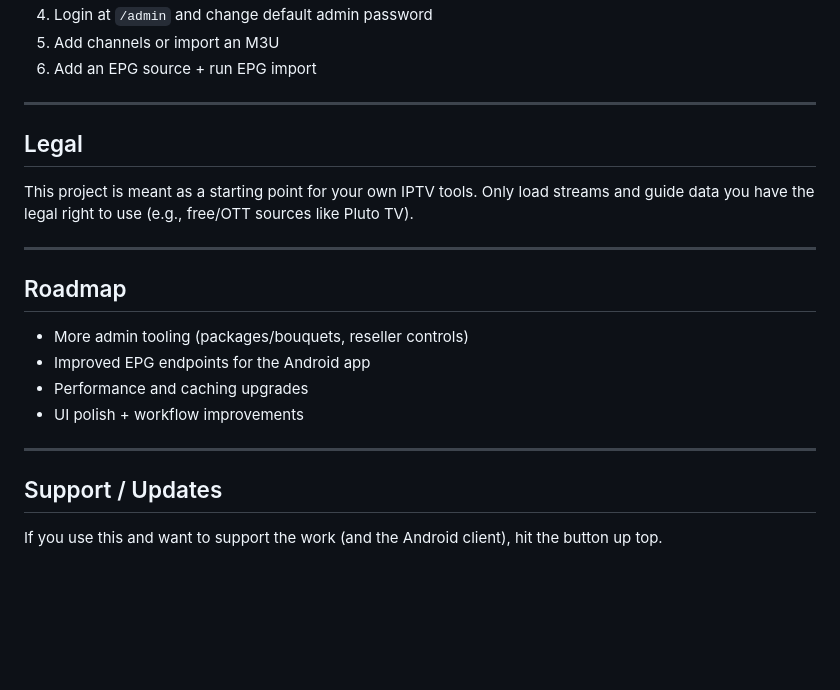
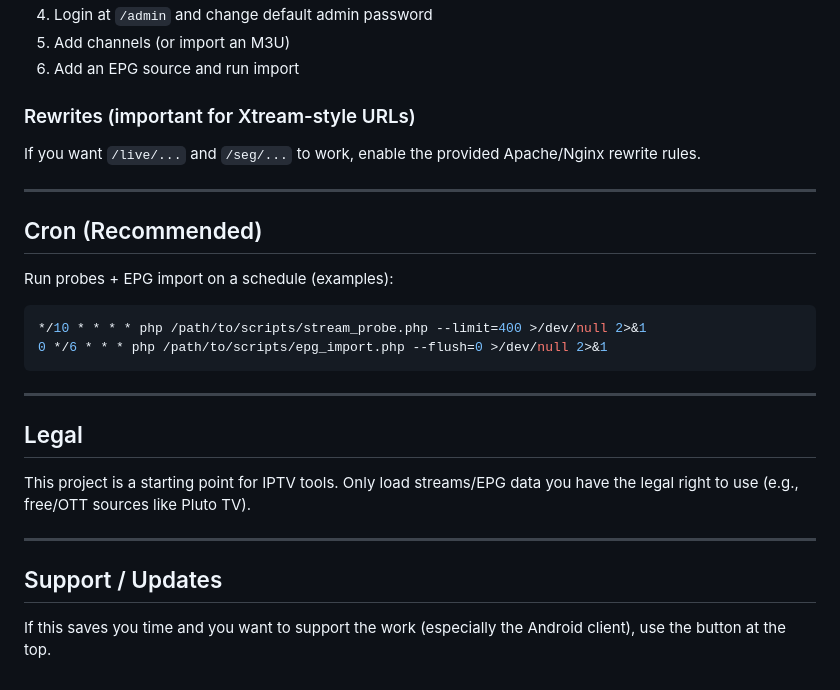
Before and after one commit to helloman37/xtreamcodes, a Markdown page: README.md, the part around the change printed below. Drawn GitHub-style; blank space fills up the shorter version.

````diff
--- a/README.md
+++ b/README.md
@@ -113,21 +111,29 @@ http://yourdomain.com/xmltv.php?username=USER&password=PASS
 4) Login at `/admin` and change default admin password
-5) Add channels or import an M3U
-6) Add an EPG source + run EPG import
+5) Add channels (or import an M3U)
+6) Add an EPG source and run import
+
+### Rewrites (important for Xtream-style URLs)
+If you want `/live/...` and `/seg/...` to work, enable the provided Apache/Nginx rewrite rules.
+
+---
+
+## Cron (Recommended)
+
+Run probes + EPG import on a schedule (examples):
+
+```bash
+*/10 * * * * php /path/to/scripts/stream_probe.php --limit=400 >/dev/null 2>&1
+0 */6 * * * php /path/to/scripts/epg_import.php --flush=0 >/dev/null 2>&1
+```
 
 ---
 
 ## Legal
-This project is meant as a starting point for your own IPTV tools. Only load streams and guide data you have the legal right to use (e.g., free/OTT sources like Pluto TV).
 
----
-
-## Roadmap
-- More admin tooling (packages/bouquets, reseller controls)
-- Improved EPG endpoints for the Android app
-- Performance and caching upgrades
-- UI polish + workflow improvements
+This project is a starting point for IPTV tools. Only load streams/EPG data you have the legal right to use (e.g., free/OTT sources like Pluto TV).
 
 ---
 
 ## Support / Updates
-If you use this and want to support the work (and the Android client), hit the button up top.
+
+If this saves you time and you want to support the work (especially the Android client), use the button at the top.
````
Also changed, not shown: other parts of README.md (+65 -67 lines).
